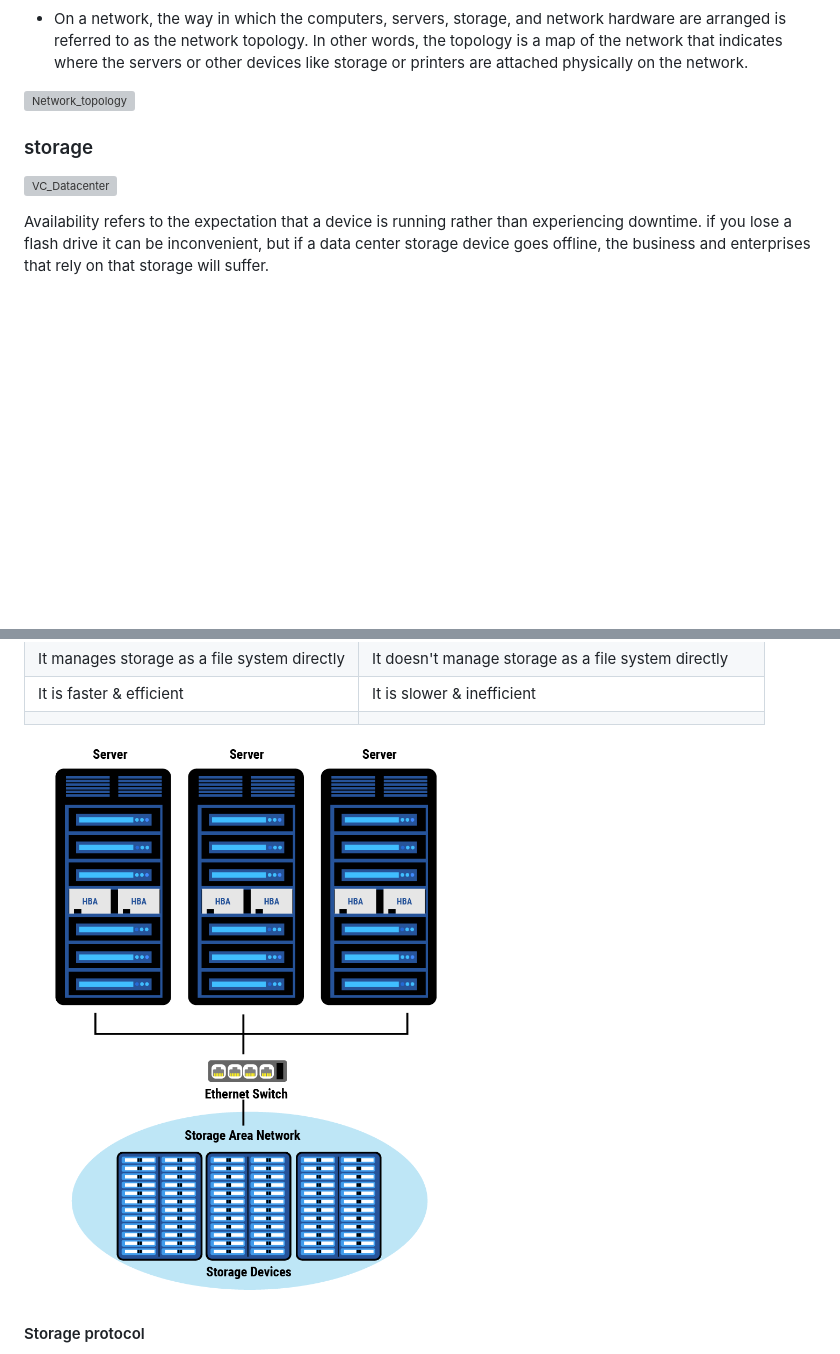
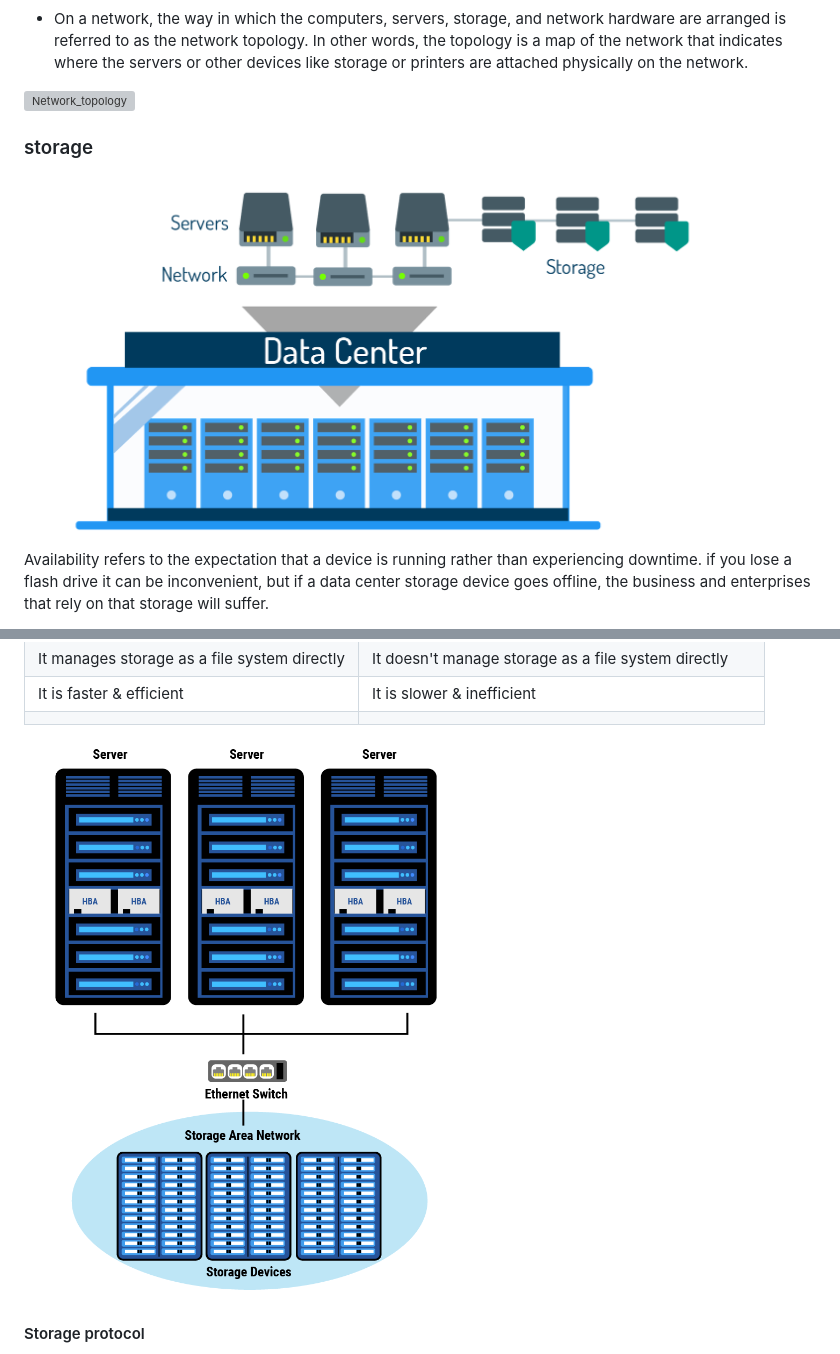
Before and after one commit to charan-happy/Learn_VMware, a Markdown page: README.md, 2 parts joined by grey strips. GitHub-like rendering; blank space fills up the shorter version; grey boxes are pictures that could not be loaded.

```diff
--- a/README.md
+++ b/README.md
@@ -269,7 +269,7 @@ In order for the data to understand where it needs to go on the network, a netwo
 
 ### storage
 
-![VC_Datacenter](/images/Virt_DC.png)
+![VC_Datacenter](https://github.com/Charan-happy/Learn_VMware/blob/main/Images/Virt_DC.png)
 
 Availability refers to the expectation that a device is running rather than  experiencing downtime. if you lose a flash drive it can be inconvenient, but if a data center storage device goes offline, the business and enterprises that rely on that storage will suffer.
 
@@ -390,7 +390,7 @@ This ability for storage to be shared outside of a local network makes a SAN an
 | It is faster & efficient | It is slower & inefficient |
 |||
 
-![SAN](/Images/SAN.png)
+![SAN](https://github.com/Charan-happy/Learn_VMware/blob/main/Images/SAN.png)
 
 #### Storage protocol
 
```
Also changed, not shown: other parts of README.md (+26 -26 lines).
